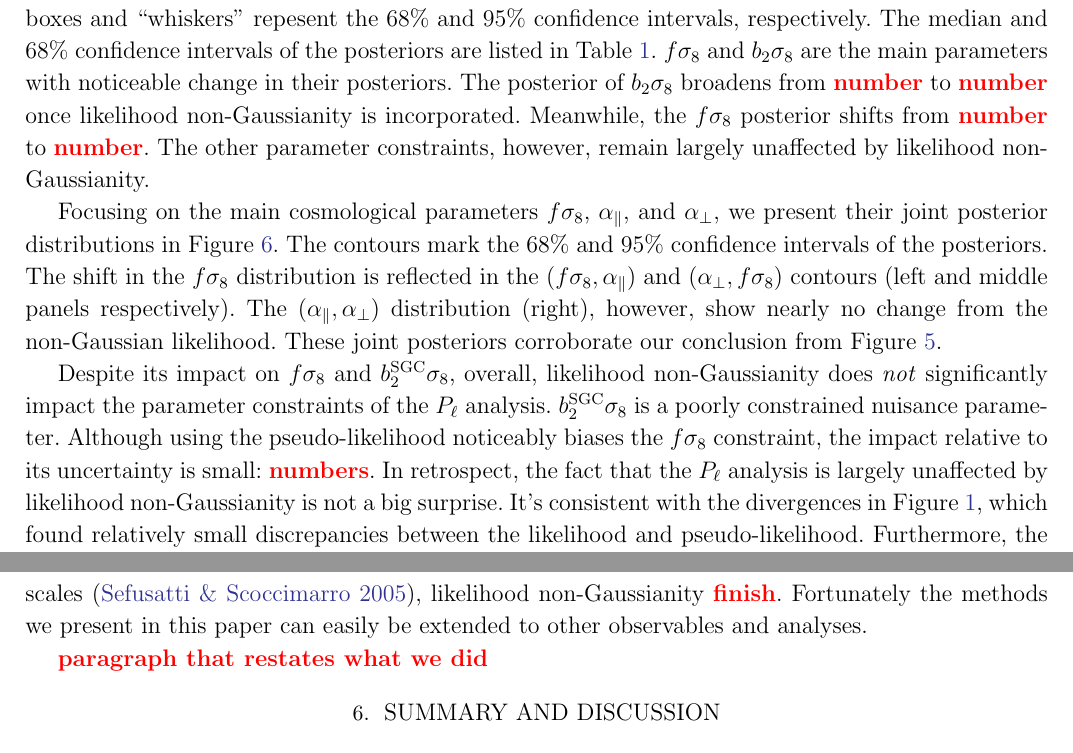
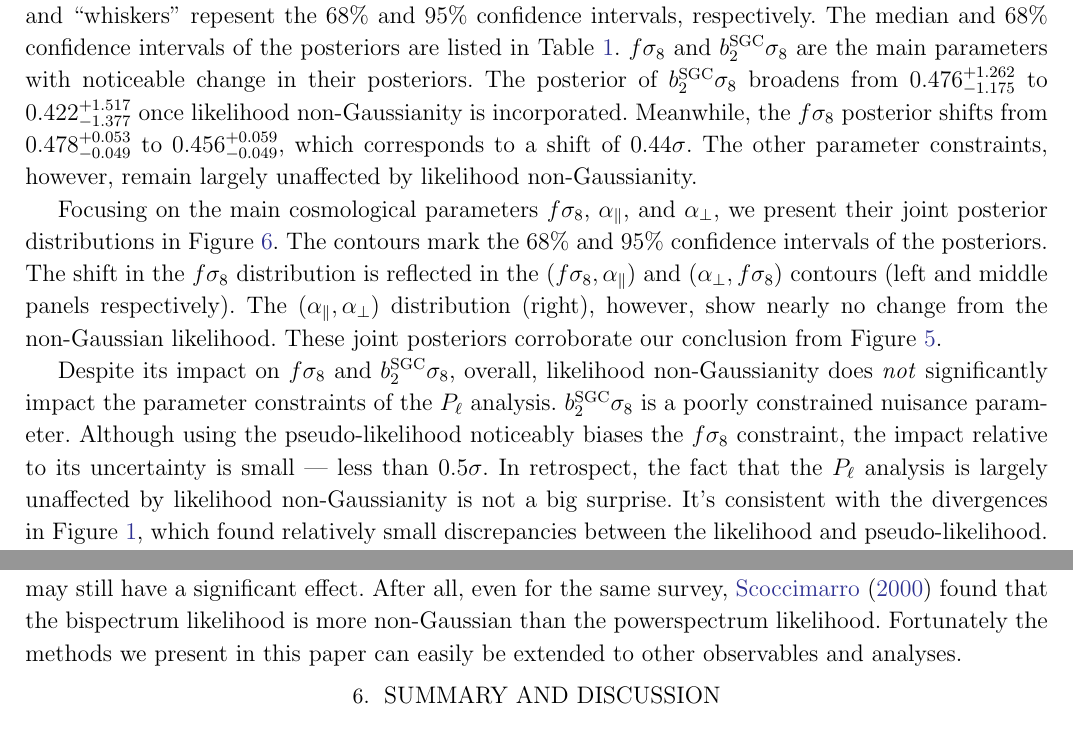
Before and after one commit to changhoonhahn/nonGaussLike, a LaTeX paper (paper/ngl.tex, which reads paper/vc.tex): two parts of pages 17 and 21 of 25 before the commit and two parts of pages 17 and 20 of 26 after it, joined at a grey line, cut so that both start at the same text. Compiled offline with pdfLaTeX; an older LaTeX class or package is replaced by its successor.

Commit message:
some numbers added in some text written

```diff
--- a/paper/ngl.tex
+++ b/paper/ngl.tex
@@ -957,12 +964,13 @@ confidence intervals of the updated and original posteriors.
 The boxes and ``whiskers'' repesent the $68\%$ and $95\%$
 confidence intervals, respectively. The median and $68\%$
 confidence intervals of the posteriors are listed in Table~\ref{tab:posterior}.
-$f \sigma_8$ and $b_2 \sigma_8$ are the main parameters with
-noticeable change in their posteriors. The posterior of $b_2 \sigma_8$
-broadens from \todo{number} to \todo{number} once likelihood
+$f \sigma_8$ and $b_2^\mathrm{SGC} \sigma_8$ are the main parameters with
+noticeable change in their posteriors. The posterior of $b_2^\mathrm{SGC} \sigma_8$
+broadens from $0.476^{+1.262}_{-1.175}$ to $0.422^{+1.517}_{-1.377}$ once likelihood
 non-Gaussianity is incorporated. Meanwhile, the $f \sigma_8$ posterior
-shifts from \todo{number} to \todo{number}. The other parameter
-constraints, however, remain largely unaffected by likelihood non-Gaussianity.
+shifts from $0.478^{+0.053}_{-0.049}$ to $0.456^{+0.059}_{-0.049}$, which
+corresponds to a  shift of $0.44 \sigma$. The other parameter constraints,
+however, remain largely unaffected by likelihood non-Gaussianity.
 
 Focusing on the main cosmological parameters $f \sigma_8$,
 $\alpha_\parallel$, and $\alpha_\perp$, we present their
@@ -980,11 +988,11 @@ Despite its impact on $f \sigma_8$ and $b_2^\mathrm{SGC} \sigma_8$,
 overall, likelihood non-Gaussianity does \emph{not}
 significantly impact the parameter constraints of the $P_\ell$
 analysis. $b_2^\mathrm{SGC} \sigma_8$ is a poorly constrained nuisance
-parameter. Although using the pseudo-likelihood noticeably
-biases the $f \sigma_8$ constraint, the impact relative to
-its uncertainty is small: \todo{numbers}. In retrospect, the fact that the $P_\ell$
-analysis is largely unaffected by likelihood non-Gaussianity is not a
-big surprise. It's consistent with the divergences in
+parameter. Although using the pseudo-likelihood noticeably biases
+the $f \sigma_8$ constraint, the impact relative to its uncertainty
+is small --- less than $0.5 \sigma$. In retrospect, the fact that
+the $P_\ell$ analysis is largely unaffected by likelihood
+non-Gaussianity is not a big surprise. It's consistent with the divergences in
 Figure~\ref{fig:div_gauss}, which found relatively small discrepancies
 between the likelihood and pseudo-likelihood. Furthermore,
 the Gaussian pseudo-likelihood assumption for $P_\ell$
@@ -1107,16 +1116,17 @@ The future, however, is encouraging in this regard.
+\footnote{DESI Final Design Report: http://desi.lbl.gov/wp-content/uploads/2014/04/fdr-science-biblatex.pdf}. The future, however, is encouraging in this regard.
 Future surveys will expand the cosmic volumes probed by galaxies
 and therefore increase the number of modes on all scales. Even as they
 seek to extend the $k$ range of analyses, thanks to the Central Limit
 Theorm, we consequently expect likelihood non-Gaussianity to have a
-smaller effect. However, for higher order statistics such as the
-bispectrum, which has lower
-signal-to-noise on large scales~\citep{sefusatti2005}, likelihood
-non-Gaussianity \todo{finish}.
-Fortunately the methods we present in this paper can easily be extended
-to other observables and analyses.
+smaller effect. For higher order statistics, however, likelihood
+non-Gaussianity may still have a significant effect. After all, even
+for the same survey, \cite{scoccimarro2000} found that the bispectrum
+likelihood is more non-Gaussian than the powerspectrum likelihood.
+%non-Gaussianity bispectrum, which has lower signal-to-noise on large scales~\citep{sefusatti2005},
+Fortunately the methods we present in this paper
+can easily be extended to other observables and analyses.
 
-
-\todo{paragraph that restates what we did}
+%\todo{paragraph that restates what we did}
 %make it straightforward to quantify likeilhood non-Gaussianity and examine the effect on parameter inference.
 
 %%%%%%%%%%%%%%%%%%%%%%%%%%%%%%%%%%%%%
--- a/paper/vc.tex
+++ b/paper/vc.tex
@@ -1,3 +1,3 @@
 %%% This file is generated by the Makefile.
 \newcommand{\giturl}{\url{https://github.com/changhoonhahn/nonGaussLike}}
-\newcommand{\githash}{078b579}\newcommand{\gitdate}{2017-12-28}\newcommand{\gitauthor}{ChangHoon Hahn}
+\newcommand{\githash}{4f83c56}\newcommand{\gitdate}{2017-12-29}\newcommand{\gitauthor}{ChangHoon Hahn}
```
Also changed, not shown: paper/ngl.bbl, paper/ngl.pdf, paper/ngl.tex (48 more changed lines), 1 other file.
